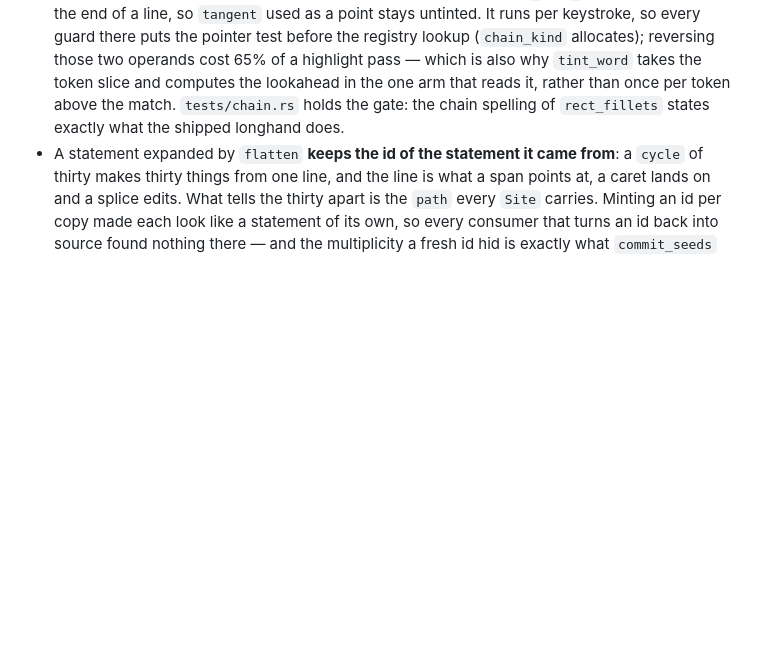
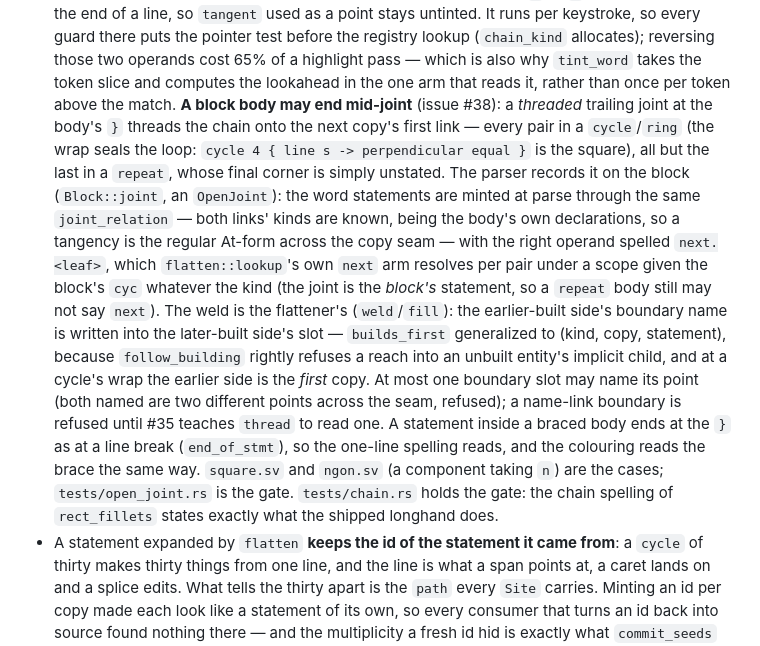
Before and after one commit to bmander/geomsolver, a Markdown page: CLAUDE.md, the part around the change. GitHub-like rendering; blank space fills up the shorter version.

```diff
--- a/CLAUDE.md
+++ b/CLAUDE.md
@@ -645,6 +645,24 @@ Conventions:
   (`chain_kind` allocates); reversing those two operands cost 65% of a highlight pass — which is
   also why `tint_word` takes the token slice and computes the lookahead in the one arm that
   reads it, rather than once per token above the match.
+  **A block body may end mid-joint** (issue #38): a *threaded* trailing joint at the body's `}`
+  threads the chain onto the next copy's first link — every pair in a `cycle`/`ring` (the wrap
+  seals the loop: `cycle 4 { line s -> perpendicular equal }` is the square), all but the last
+  in a `repeat`, whose final corner is simply unstated.  The parser records it on the block
+  (`Block::joint`, an `OpenJoint`): the word statements are minted at parse through the same
+  `joint_relation` — both links' kinds are known, being the body's own declarations, so a
+  tangency is the regular At-form across the copy seam — with the right operand spelled
+  `next.<leaf>`, which `flatten::lookup`'s own `next` arm resolves per pair under a scope given
+  the block's `cyc` whatever the kind (the joint is the *block's* statement, so a `repeat` body
+  still may not say `next`).  The weld is the flattener's (`weld`/`fill`): the earlier-built
+  side's boundary name is written into the later-built side's slot — `builds_first` generalized
+  to (kind, copy, statement), because `follow_building` rightly refuses a reach into an unbuilt
+  entity's implicit child, and at a cycle's wrap the earlier side is the *first* copy.  At most
+  one boundary slot may name its point (both named are two different points across the seam,
+  refused); a name-link boundary is refused until #35 teaches `thread` to read one.  A statement
+  inside a braced body ends at the `}` as at a line break (`end_of_stmt`), so the one-line
+  spelling reads, and the colouring reads the brace the same way.  `square.sv` and `ngon.sv`
+  (a component taking `n`) are the cases; `tests/open_joint.rs` is the gate.
   `tests/chain.rs` holds the gate: the chain spelling of `rect_fillets` states exactly what the
   shipped longhand does.
 - A statement expanded by `flatten` **keeps the id of the statement it came from**: a `cycle` of
```
Also changed, not shown: docs/solvent-primer.md (+31 -0 lines), solvent-spec.md (+4 -2 lines).
